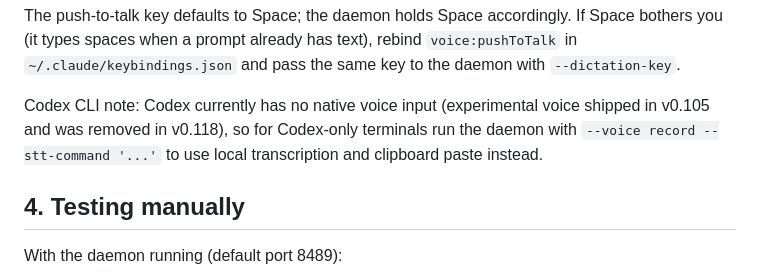
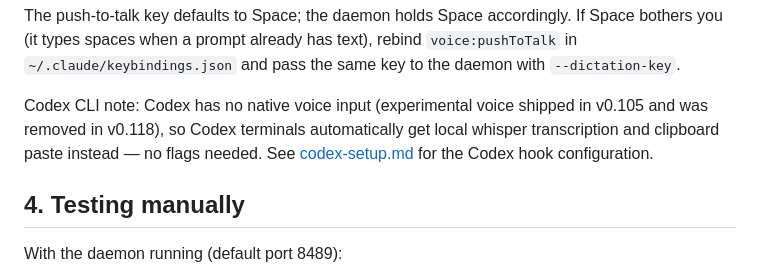
Before and after one commit to SJM7/agent-phone, a Markdown page: docs/claude-code-setup.md, the part around the change. GitHub-like rendering.

```diff
--- a/docs/claude-code-setup.md
+++ b/docs/claude-code-setup.md
@@ -86,10 +86,10 @@ If Space bothers you (it types spaces when a prompt already has text),
 rebind `voice:pushToTalk` in `~/.claude/keybindings.json` and pass the same
 key to the daemon with `--dictation-key`.
 
-Codex CLI note: Codex currently has no native voice input (experimental
-voice shipped in v0.105 and was removed in v0.118), so for Codex-only
-terminals run the daemon with `--voice record --stt-command '...'` to use
-local transcription and clipboard paste instead.
+Codex CLI note: Codex has no native voice input (experimental voice shipped
+in v0.105 and was removed in v0.118), so Codex terminals automatically get
+local whisper transcription and clipboard paste instead — no flags needed.
+See [codex-setup.md](codex-setup.md) for the Codex hook configuration.
 
 ## 4. Testing manually
 
```
Also changed, not shown: README.md (+22 -3 lines).
